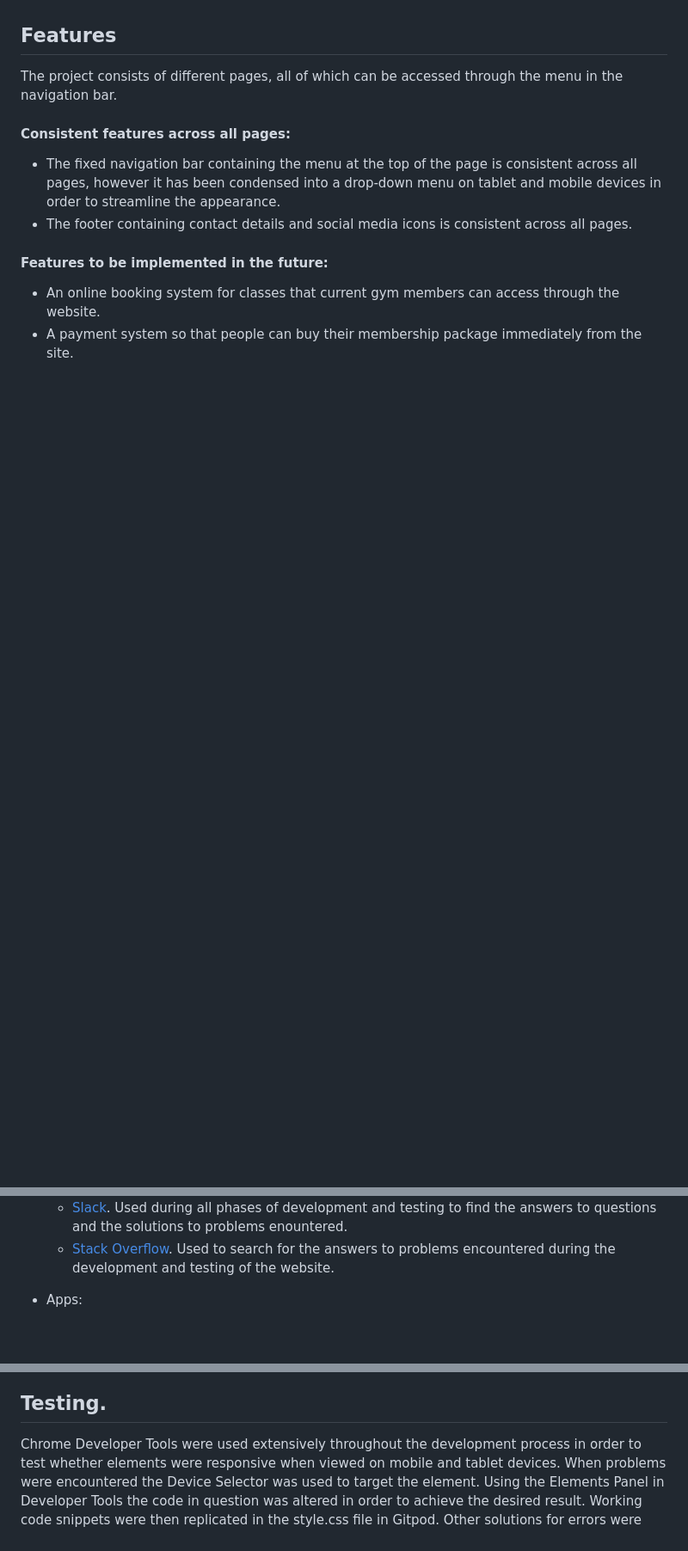
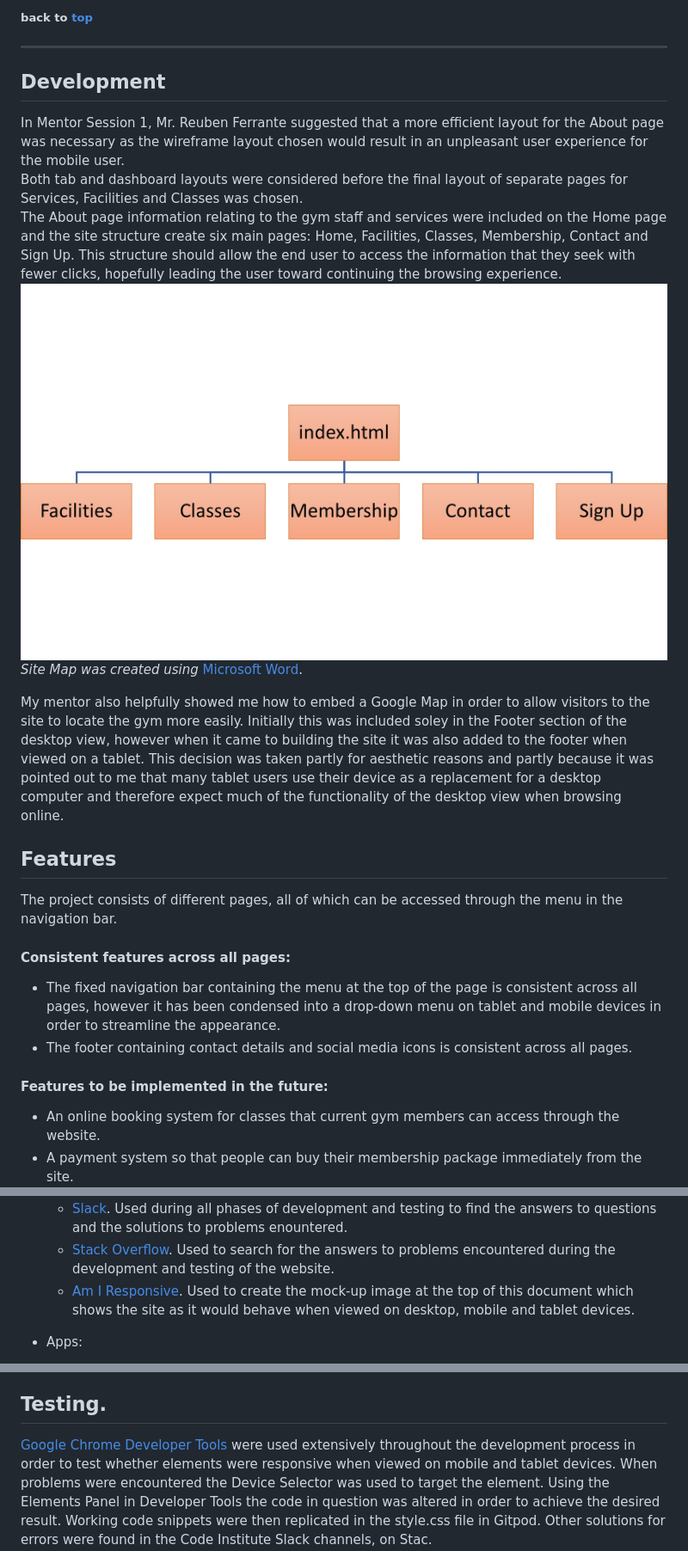
Before and after one commit to Code-Institute-Submissions/eeefitness, a Markdown page: README.md, 3 parts joined by grey strips. Shown: that part at 86% size. Rendered like a GitHub page; pictures changed too: documentation/eeefitness-site-map.jpg (added); blank space fills up the shorter version.

```diff
--- a/README.md
+++ b/README.md
@@ -142,3 +253,15 @@ I aimed to make sure the main content areas were expressed in similar ways, to c
+##### back to [top](#table-of-contents)
+---
+
+## Development
+In Mentor Session 1, Mr. Reuben Ferrante suggested that a more efficient layout for the About page was necessary as the wireframe layout chosen would result in an unpleasant user experience for the mobile user.
+Both tab and dashboard layouts were considered before the final layout of separate pages for Services, Facilities and Classes was chosen.
+The About page information relating to the gym staff and services were included on the Home page and the site structure create six main pages: Home, Facilities, Classes, Membership, Contact and Sign Up.  This structure should allow the end user to access the information that they seek with fewer clicks, hopefully leading the user toward continuing the browsing experience.
+<img src="documentation/eeefitness-site-map.jpg" height="auto" width="100%" alt="EEE Fitness site map" />
+*Site Map was created using* [Microsoft Word](https://www.microsoft.com/en-ie/microsoft-365/p/word/cfq7ttc0k7c7?=&ef_id=Cj0KCQjwwuD7BRDBARIsAK_5YhXETvfhSIhKaGdssIQw29SJmGZ4uWT6YF9Tfd1-1qMY2mSRD4t5F2oaAo-iEALw_wcB%3aG%3as&OCID=AID2100139_SEM_Cj0KCQjwwuD7BRDBARIsAK_5YhXETvfhSIhKaGdssIQw29SJmGZ4uWT6YF9Tfd1-1qMY2mSRD4t5F2oaAo-iEALw_wcB%3aG%3as&lnkd=Google_O365SMB_App&gclid=Cj0KCQjwwuD7BRDBARIsAK_5YhXETvfhSIhKaGdssIQw29SJmGZ4uWT6YF9Tfd1-1qMY2mSRD4t5F2oaAo-iEALw_wcB&activetab=pivot%3aoverviewtab).
+
+
+My mentor also helpfully showed me how to embed a Google Map in order to allow visitors to the site to locate the gym more easily.  Initially this was included soley in the Footer section of the desktop view, however when it came to building the site it was also added to the footer when viewed on a tablet.  This decision was taken partly for aesthetic reasons and partly because it was pointed out to me that many tablet users use their device as a replacement for a desktop computer and therefore expect much of the functionality of the desktop view when browsing online.
 
 ## Features
 
@@ -208,7 +301,7 @@ My mentor also helpfully showed me how to embed a Google Map in order to allow v
   * [Code Institute](https://codeinstitute.net/). Used to review concepts covered in preceding modules and walk-through projects.
   * [Slack](code-institute-room.slack.com). Used during all phases of development and testing to find the answers to questions and the solutions to problems enountered.
   * [Stack Overflow](https://stackoverflow.com/). Used to search for the answers to problems encountered during the development and testing of the website.
-
+  * [Am I Responsive](http://ami.responsivedesign.is/).  Used to create the mock-up image at the top of this document which shows the site as it would behave when viewed on desktop, mobile and tablet devices.
 - Apps:
   * [Balsamiq](https://balsamiq.com/). Used to create the project wireframes.
   * [Inkscape](https://inkscape.org/). Used to edit FontAwesome icons that were used as bullet images and as the Favicon.
@@ -215,5 +310,5 @@ My mentor also helpfully showed me how to embed a Google Map in order to allow v
 
 ## Testing.
-Chrome Developer Tools were used extensively throughout the development process in order to test whether elements were responsive when viewed on mobile and tablet devices. When problems were encountered the Device Selector was used to target the element.  Using the Elements Panel in Developer Tools the code in question was altered in order to achieve the desired result.
+[Google Chrome Developer Tools](https://developers.google.com/web/tools/chrome-devtools) were used extensively throughout the development process in order to test whether elements were responsive when viewed on mobile and tablet devices. When problems were encountered the Device Selector was used to target the element.  Using the Elements Panel in Developer Tools the code in question was altered in order to achieve the desired result.
 Working code snippets were then replicated in the style.css file in Gitpod. Other solutions for errors were found in the Code Institute Slack channels, on Stac.
 
```
Also changed, not shown: other parts of README.md (+148 -65 lines), documentation/eeefitness-responsive-screenshot-different-screens.png (added).
